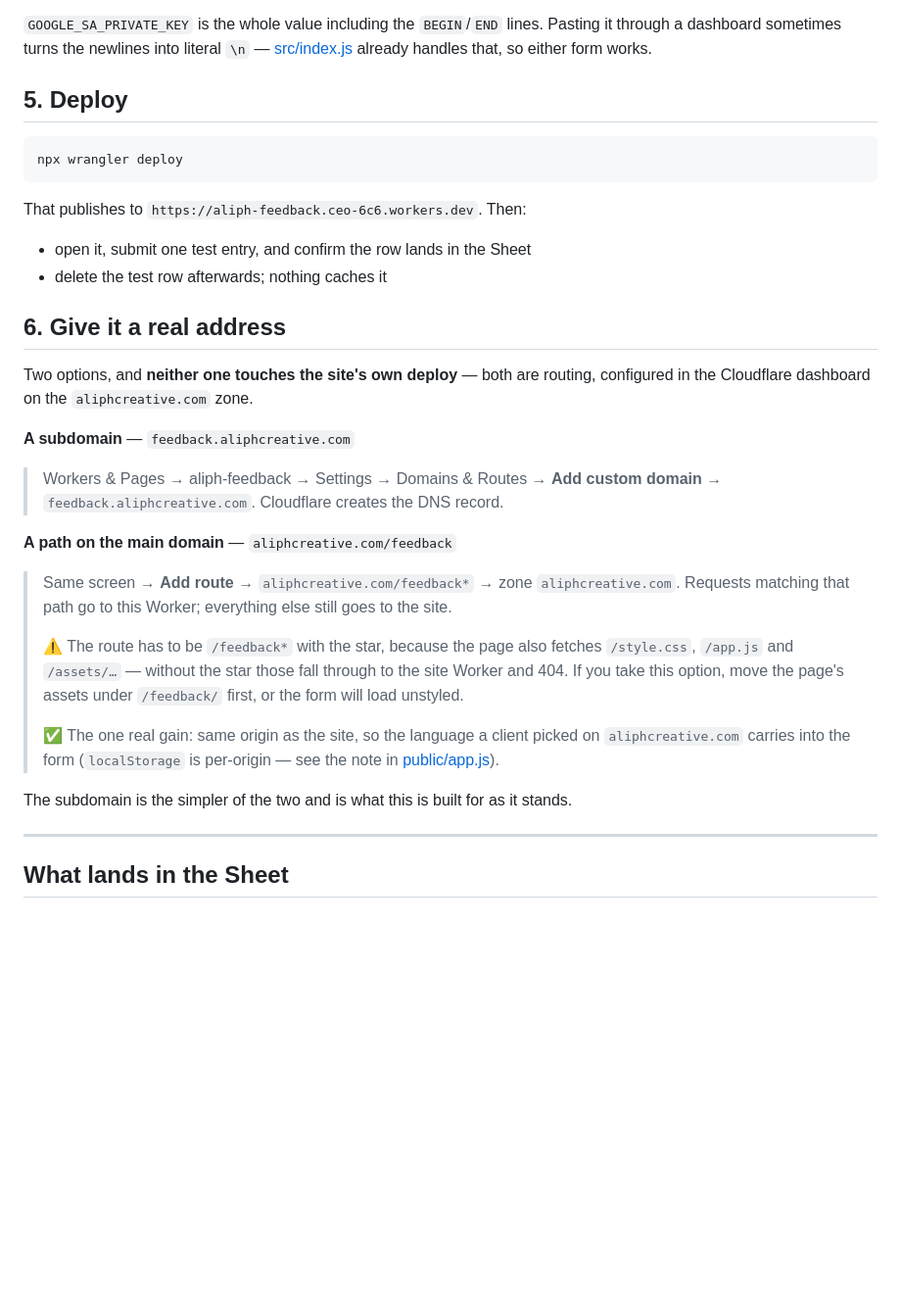
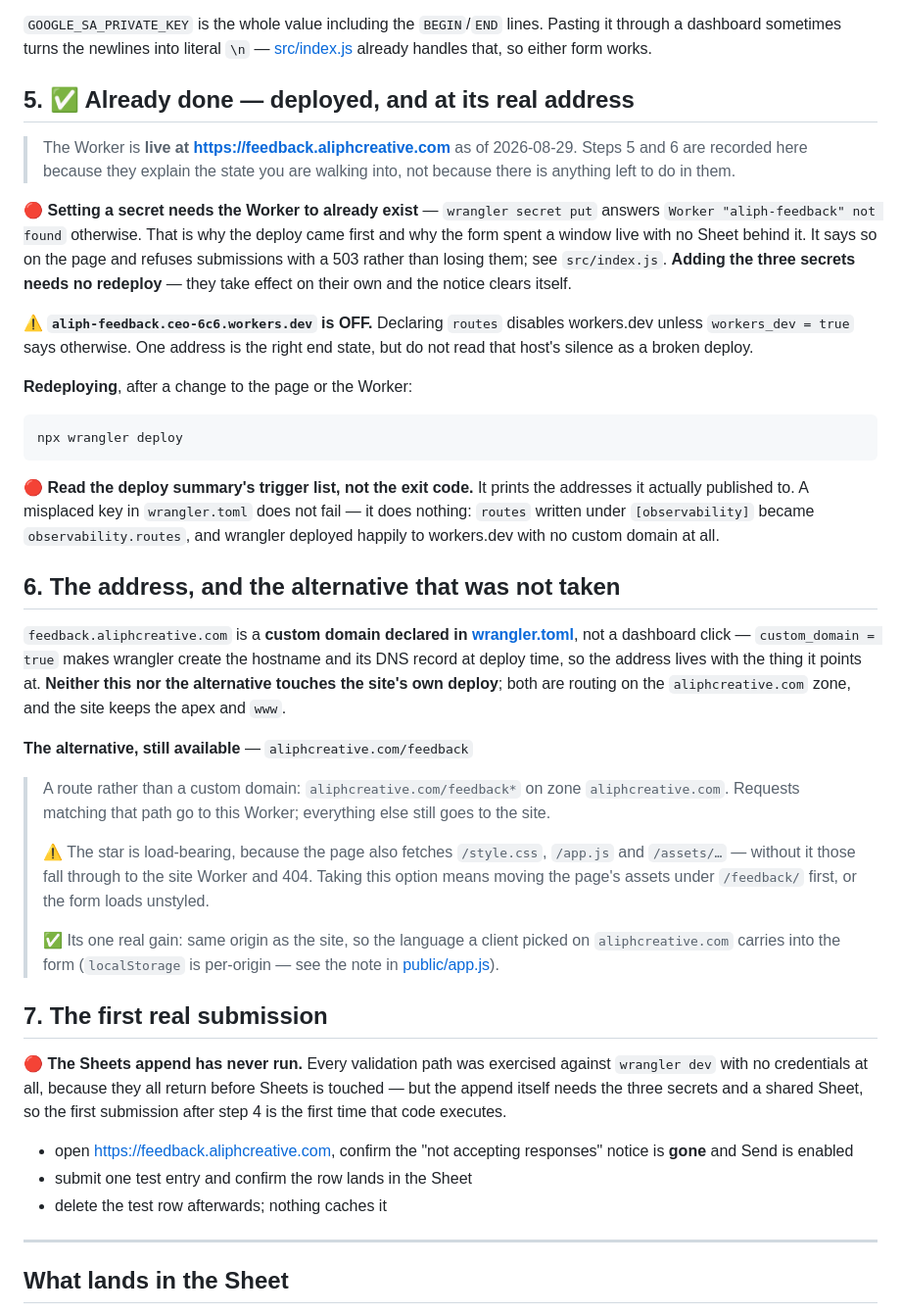
Before and after one commit to Aliph-Creative-Agency/AliphPortfolio, a Markdown page: feedback-worker/SETUP.md, the part around the change. Shown at 98% size. Drawn GitHub-style; blank space fills up the shorter version.

Commit message:
Stop SETUP.md describing work that is already done
Steps 5 and 6 told the reader to deploy to workers.dev and then add a custom
domain in the dashboard. The Worker has been live at
feedback.aliphcreative.com since 2026-08-29, workers.dev is OFF because
declaring routes disables it, and the custom domain is declared in
wrangler.toml rather than clicked. Someone following the file today would go
looking for a host that does not answer and then create an address that
already exists.

Both steps now record the state you walk into, and the ordering trap that
produced it: a secret cannot be set on a Worker that does not exist yet, so
the live-with-no-Sheet window was unavoidable -- and closing it needs no
redeploy. The one thing genuinely left is now its own step 7: the Sheets
append has still never run.

Co-Authored-By: Claude Opus 5 <noreply@anthropic.com>

````diff
--- a/feedback-worker/SETUP.md
+++ b/feedback-worker/SETUP.md
@@ -70,44 +70,71 @@ and Secrets**, all three as **Secret**, not as Variable.
 Pasting it through a dashboard sometimes turns the newlines into literal `\n` —
 [src/index.js](src/index.js) already handles that, so either form works.
 
-## 5. Deploy
+## 5. ✅ Already done — deployed, and at its real address
+
+> The Worker is **live at <https://feedback.aliphcreative.com>** as of
+> 2026-08-29. Steps 5 and 6 are recorded here because they explain the state
+> you are walking into, not because there is anything left to do in them.
+
+🔴 **Setting a secret needs the Worker to already exist** — `wrangler secret put`
+answers `Worker "aliph-feedback" not found` otherwise. That is why the deploy
+came first and why the form spent a window live with no Sheet behind it. It
+says so on the page and refuses submissions with a 503 rather than losing them;
+see `src/index.js`. **Adding the three secrets needs no redeploy** — they take
+effect on their own and the notice clears itself.
+
+⚠️ **`aliph-feedback.ceo-6c6.workers.dev` is OFF.** Declaring `routes` disables
+workers.dev unless `workers_dev = true` says otherwise. One address is the right
+end state, but do not read that host's silence as a broken deploy.
+
+**Redeploying**, after a change to the page or the Worker:
 
 ```bash
 npx wrangler deploy
 ```
 
-That publishes to `https://aliph-feedback.ceo-6c6.workers.dev`. Then:
+🔴 **Read the deploy summary's trigger list, not the exit code.** It prints the
+addresses it actually published to. A misplaced key in `wrangler.toml` does not
+fail — it does nothing: `routes` written under `[observability]` became
+`observability.routes`, and wrangler deployed happily to workers.dev with no
+custom domain at all.
 
-- open it, submit one test entry, and confirm the row lands in the Sheet
-- delete the test row afterwards; nothing caches it
+## 6. The address, and the alternative that was not taken
 
-## 6. Give it a real address
+`feedback.aliphcreative.com` is a **custom domain declared in
+[wrangler.toml](wrangler.toml)**, not a dashboard click — `custom_domain = true`
+makes wrangler create the hostname and its DNS record at deploy time, so the
+address lives with the thing it points at. **Neither this nor the alternative
+touches the site's own deploy**; both are routing on the `aliphcreative.com`
+zone, and the site keeps the apex and `www`.
 
-Two options, and **neither one touches the site's own deploy** — both are
-routing, configured in the Cloudflare dashboard on the `aliphcreative.com` zone.
+**The alternative, still available** — `aliphcreative.com/feedback`
 
-**A subdomain** — `feedback.aliphcreative.com`
-
-> Workers & Pages → aliph-feedback → Settings → Domains & Routes → **Add custom
-> domain** → `feedback.aliphcreative.com`. Cloudflare creates the DNS record.
-
-**A path on the main domain** — `aliphcreative.com/feedback`
-
-> Same screen → **Add route** → `aliphcreative.com/feedback*` → zone
+> A route rather than a custom domain: `aliphcreative.com/feedback*` on zone
 > `aliphcreative.com`. Requests matching that path go to this Worker; everything
 > else still goes to the site.
 >
-> ⚠️ The route has to be `/feedback*` with the star, because the page also
-> fetches `/style.css`, `/app.js` and `/assets/…` — without the star those fall
-> through to the site Worker and 404. If you take this option, move the page's
-> assets under `/feedback/` first, or the form will load unstyled.
+> ⚠️ The star is load-bearing, because the page also fetches `/style.css`,
+> `/app.js` and `/assets/…` — without it those fall through to the site Worker
+> and 404. Taking this option means moving the page's assets under `/feedback/`
+> first, or the form loads unstyled.
 >
-> ✅ The one real gain: same origin as the site, so the language a client picked
+> ✅ Its one real gain: same origin as the site, so the language a client picked
 > on `aliphcreative.com` carries into the form (`localStorage` is per-origin —
 > see the note in [public/app.js](public/app.js)).
 
-The subdomain is the simpler of the two and is what this is built for as it
-stands.
+## 7. The first real submission
+
+🔴 **The Sheets append has never run.** Every validation path was exercised
+against `wrangler dev` with no credentials at all, because they all return
+before Sheets is touched — but the append itself needs the three secrets and a
+shared Sheet, so the first submission after step 4 is the first time that code
+executes.
+
+- open <https://feedback.aliphcreative.com>, confirm the "not accepting
+  responses" notice is **gone** and Send is enabled
+- submit one test entry and confirm the row lands in the Sheet
+- delete the test row afterwards; nothing caches it
 
 ---
 
````
